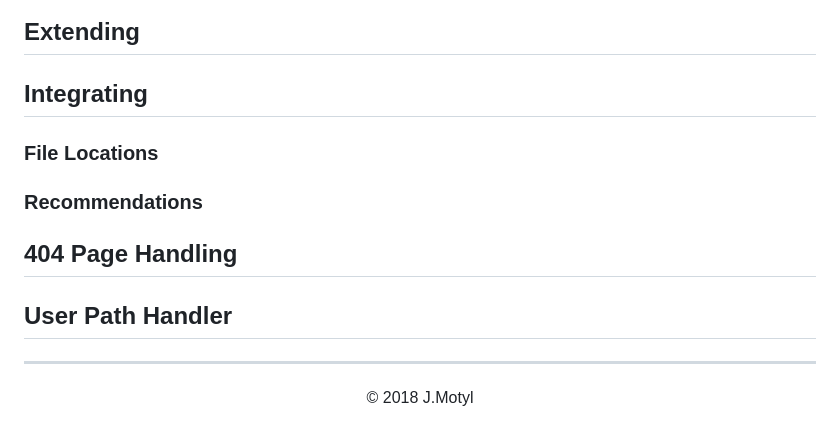
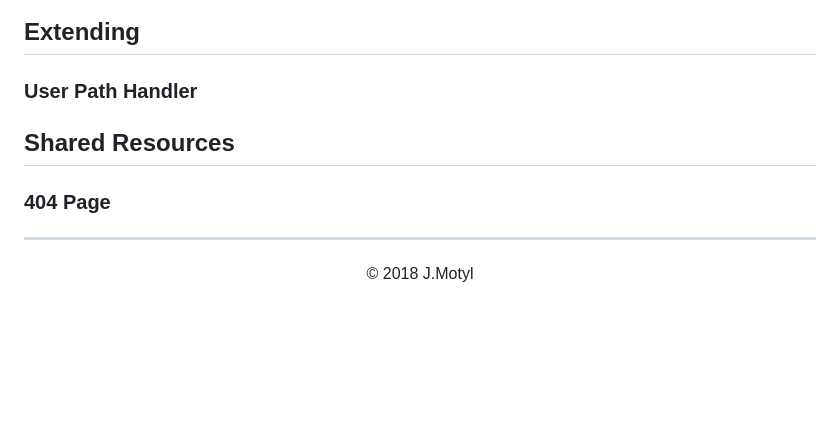
Before and after one commit to jxmot/tessel-networking-example, a Markdown page: aphttp.md, the part around the change printed below. Rendered like a GitHub page; blank space fills up the shorter version.

```diff
--- a/aphttp.md
+++ b/aphttp.md
@@ -23,16 +67,10 @@ This file describes how HTTP servers were implemented for the [jxmot/tessel-netw
 ## Extending
 
-## Integrating
+### User Path Handler
 
-### File Locations
+## Shared Resources
 
-### Recommendations
-
-## 404 Page Handling
-
-## User Path Handler
-
-
+### 404 Page
 
 <hr>
 <p align="center">© 2018 J.Motyl</p>
```
Also changed, not shown: other parts of aphttp.md (+46 -2 lines), mdimg/flow-6.jpg.
